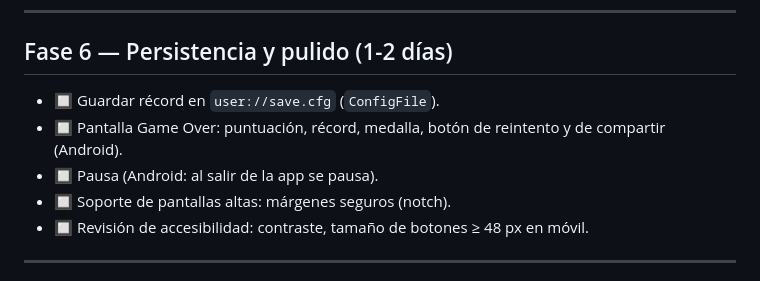
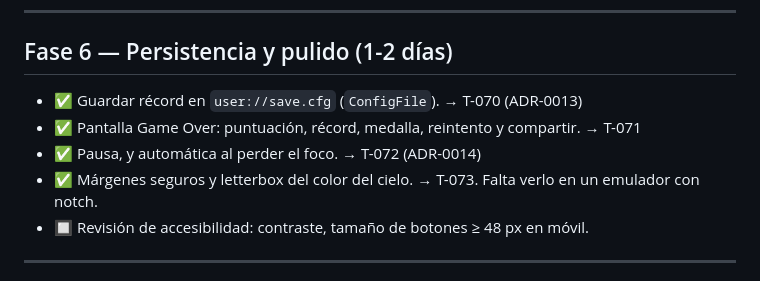
Before and after one commit to rldona/flapo, a Markdown page: ROADMAP.md, the part around the change. Drawn GitHub-style.

Commit message:
docs: marcar la Fase 6 en el ROADMAP
T-070 a T-073 estaban hechos desde hace ocho commits pero el ROADMAP
seguía marcándolos pendientes.

```diff
--- a/ROADMAP.md
+++ b/ROADMAP.md
@@ -137,10 +137,10 @@ que por ser la mascota debe dibujarlo una persona.
 
 ## Fase 6 — Persistencia y pulido (1-2 días)
 
-- 🔲 Guardar récord en `user://save.cfg` (`ConfigFile`).
-- 🔲 Pantalla Game Over: puntuación, récord, medalla, botón de reintento y de compartir (Android).
-- 🔲 Pausa (Android: al salir de la app se pausa).
-- 🔲 Soporte de pantallas altas: márgenes seguros (notch).
+- ✅ Guardar récord en `user://save.cfg` (`ConfigFile`). → T-070 (ADR-0013)
+- ✅ Pantalla Game Over: puntuación, récord, medalla, reintento y compartir. → T-071
+- ✅ Pausa, y automática al perder el foco. → T-072 (ADR-0014)
+- ✅ Márgenes seguros y letterbox del color del cielo. → T-073. Falta verlo en un emulador con notch.
 - 🔲 Revisión de accesibilidad: contraste, tamaño de botones ≥ 48 px en móvil.
 
 ---
```
